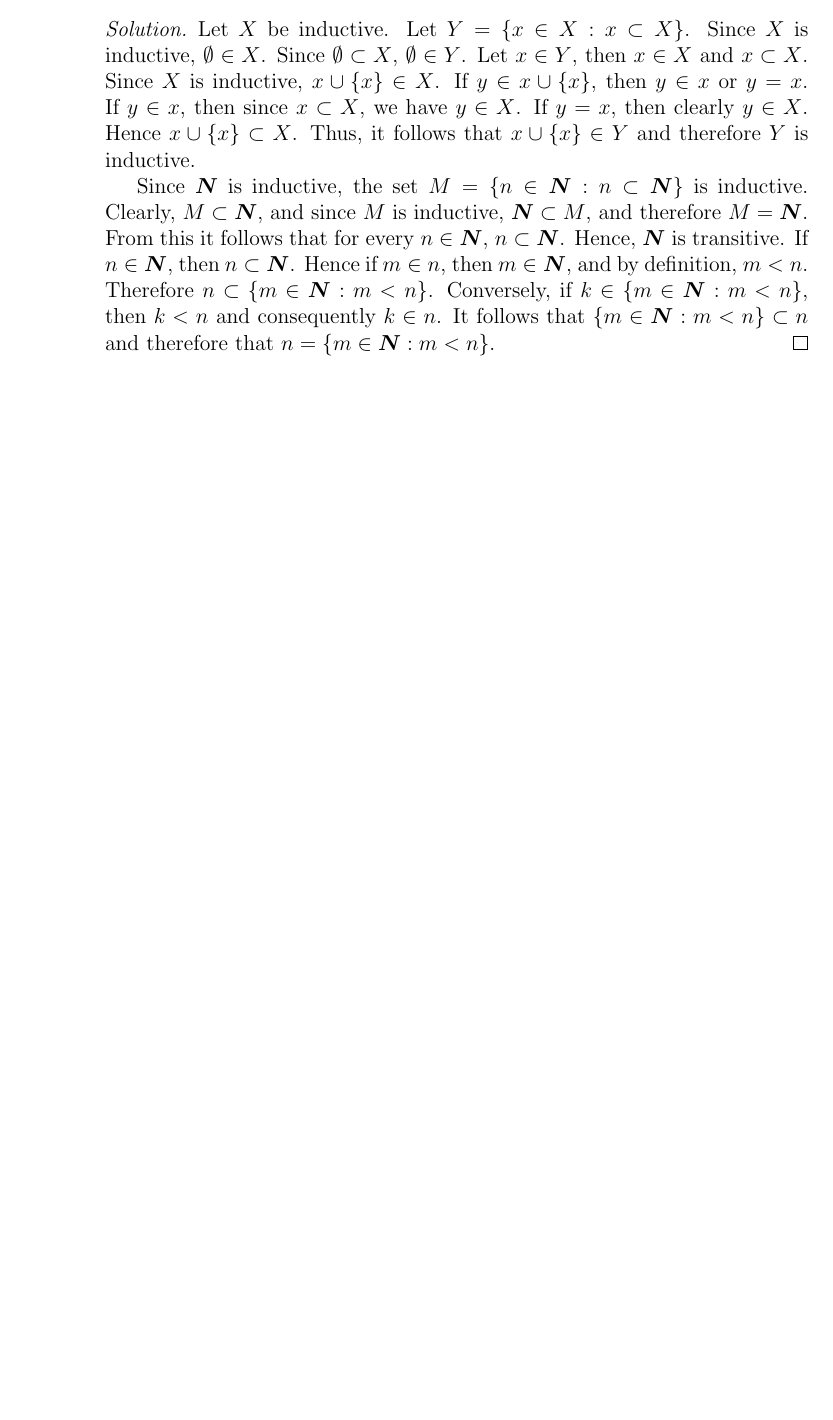
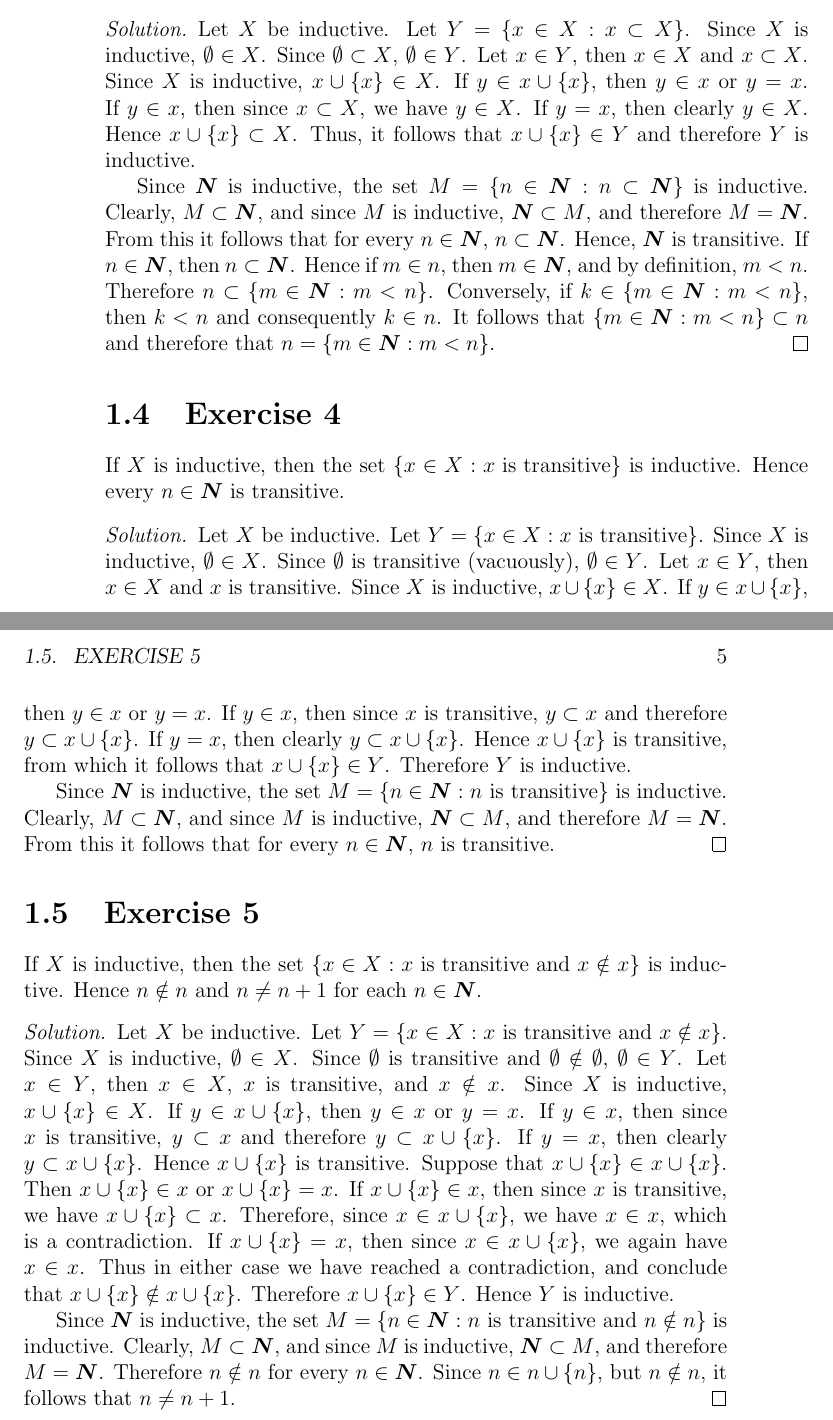
Before and after one commit to swsabean/JechSolutions, a LaTeX book (src/JechSoln.tex, which reads src/chapter01.tex): part of page 8 of 8 before the commit and two parts of pages 8 and 9 of 9 after it, the two joined at a grey line, cut so that both start at the same text, the shorter picture padded with empty space. Compiled offline with pdfLaTeX.

Commit message:
Added Ex 1.4 and 1.5

```diff
--- a/src/chapter01.tex
+++ b/src/chapter01.tex
@@ -74,3 +74,60 @@ transitive, and for each $n$, $n = \{ m \in \N : m < n \}$.
   $k \in n$. It follows that $\{ m \in \N : m < n \} \subset n$
   and therefore that $n = \{ m \in \N : m < n \}$.
 \end{solution}
+
+\Exercise{4} If $X$ is inductive, then the set
+$\{ x \in X : x \text{ is transitive} \}$ is inductive. Hence
+every $n \in \N$ is transitive.
+\begin{solution}
+  Let $X$ be inductive. Let $Y = \{ x \in X : x \text{ is
+  transitive} \}$. Since $X$ is inductive, $\emptyset \in X$.
+  Since $\emptyset$ is transitive (vacuously),
+  $\emptyset \in Y$. Let $x \in Y$, then $x \in X$ and $x$ is
+  transitive. Since $X$ is inductive, $x \cup \{ x \} \in X$.
+  If $y \in x \cup \{ x \}$, then $y \in x$ or $y = x$. If
+  $y \in x$, then since $x$ is transitive, $y \subset x$ and
+  therefore $y \subset x \cup \{ x \}$. If $y = x$, then
+  clearly $ y \subset x \cup \{ x \}$. Hence
+  $x \cup \{ x \}$ is transitive, from which it follows that
+  $x \cup \{ x \} \in Y$. Therefore $Y$ is inductive.
+
+  Since $\N$ is inductive, the set
+  $M = \{ n \in \N : n \text{ is transitive} \}$ is inductive.
+  Clearly, $M \subset \N$, and since $M$ is inductive,
+  $\N \subset M$, and therefore $M = \N$. From this it follows
+  that for every $n \in \N$, $n$ is transitive.
+\end{solution}
+
+\Exercise{5} If $X$ is inductive, then the set
+$\{ x \in X : x \text{ is transitive and } x \notin x \}$ is
+inductive. Hence $n \notin n$ and $n \neq n + 1$ for each
+$n \in \N$.
+\begin{solution}
+  Let $X$ be inductive. Let
+  $Y = \{ x \in X : x \text{ is transitive and } x \notin x \}$.
+  Since $X$ is inductive, $\emptyset \in X$. Since $\emptyset$ is
+  transitive and $\emptyset \notin \emptyset$, $\emptyset \in Y$.
+  Let $x \in Y$, then $x \in X$, $x$ is transitive, and
+  $x \notin x$. Since $X$ is inductive, $x \cup \{ x \} \in X$.
+  If $y \in x \cup \{ x \}$, then $y \in x$ or $y = x$. If
+  $y \in x$, then since $x$ is transitive, $y \subset x$ and
+  therefore $y \subset x \cup \{ x \}$. If $y = x$, then clearly
+  $ y \subset x \cup \{ x \}$. Hence $x \cup \{ x \}$ is
+  transitive. Suppose that $x \cup \{ x \} \in x \cup \{ x \}$.
+  Then $x \cup \{ x \} \in x$ or $x \cup \{ x \} = x$. If
+  $x \cup \{ x \} \in x$, then since $x$ is transitive, we have
+  $x \cup \{ x \} \subset x$. Therefore, since
+  $x \in x \cup \{ x \}$, we have $x \in x$, which is a
+  contradiction. If $x \cup \{ x \} = x$, then since
+  $x \in x \cup \{ x \}$, we again have $x \in x$. Thus in either
+  case we have reached a contradiction, and conclude that
+  $x \cup \{ x \} \notin x \cup \{ x \}$. Therefore
+  $x \cup \{ x \} \in Y$. Hence $Y$ is inductive.
+
+  Since $\N$ is inductive, the set
+  $M = \{ n \in \N : n \text{ is transitive and } n \notin n \}$
+  is inductive. Clearly, $M \subset \N$, and since $M$ is inductive, $\N \subset M$, and therefore $M = \N$. Therefore
+  $n \notin n$ for every $n \in \N$. Since
+  $n \in n \cup \{ n \}$, but $n \notin n$, it follows that
+  $n \neq n + 1$.
+\end{solution}
```
Also changed, not shown: JechSolutions.pdf (added), 2 other files.
